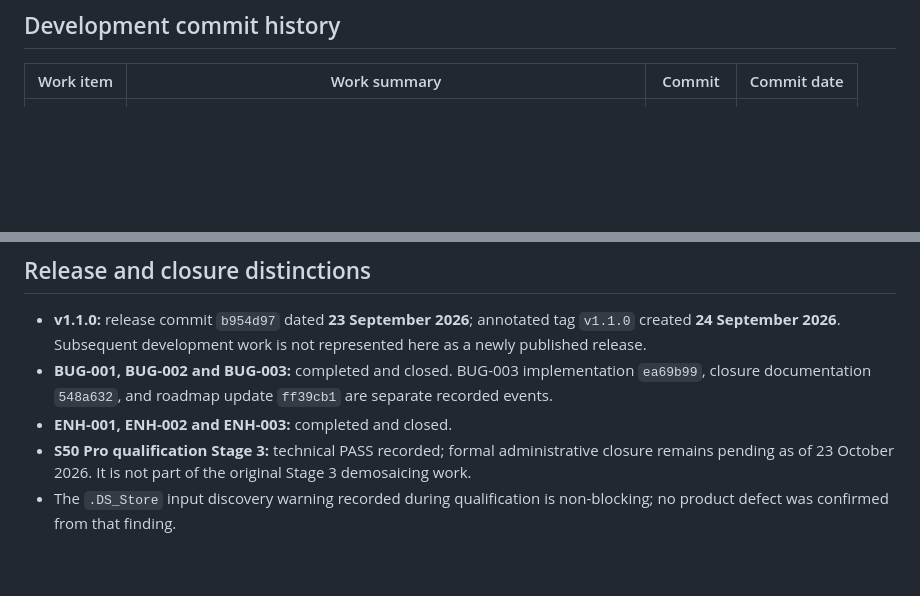
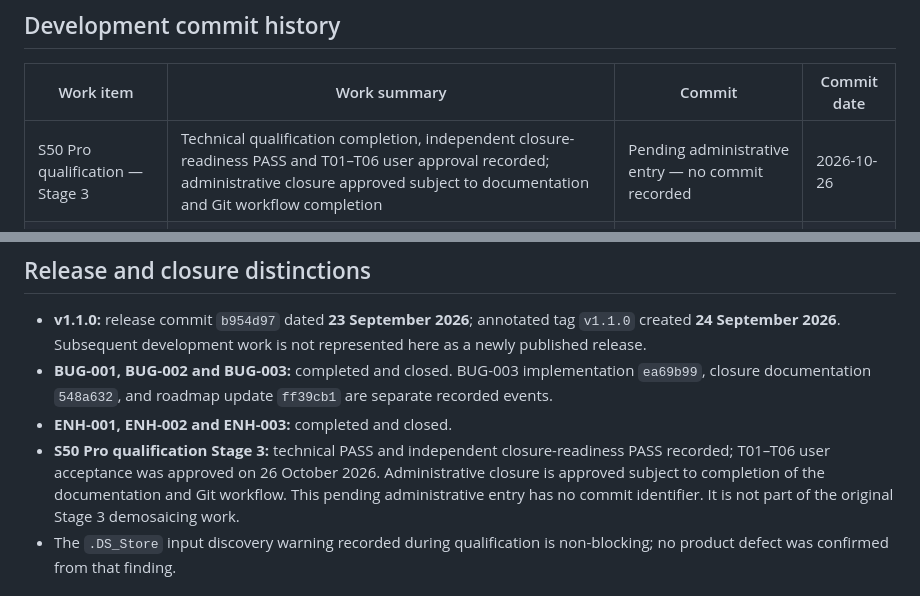
Before and after one commit to cidermark/seestar-toolkit, a Markdown page: docs/development/CHANGELOG.md, 2 parts joined by grey strips. GitHub-like rendering; blank space fills up the shorter version.

Commit message:
docs: record S50 Pro Stage 3 qualification closure

```diff
--- a/docs/development/CHANGELOG.md
+++ b/docs/development/CHANGELOG.md
@@ -12,6 +12,7 @@ The original Stages 1–9 refer to the v1.1.0 development programme; the later S
 
 | Work item | Work summary | Commit | Commit date |
 |---|---|---|---|
+| S50 Pro qualification — Stage 3 | Technical qualification completion, independent closure-readiness PASS and T01–T06 user approval recorded; administrative closure approved subject to documentation and Git workflow completion | Pending administrative entry — no commit recorded | 2026-10-26 |
 | DOC | Update roadmap with BUG-003 completion | `ff39cb1` | 2026-10-23 |
 | BUG-003 | Record BUG-003 closure documentation | `548a632` | 2026-10-21 |
 | BUG-003 | Closure documentation | `548a632` | 2026-10-21 |
@@ -122,7 +123,11 @@ The original Stages 1–9 refer to the v1.1.0 development programme; the later S
 - **v1.1.0:** release commit `b954d97` dated **23 September 2026**; annotated tag `v1.1.0` created **24 September 2026**. Subsequent development work is not represented here as a newly published release.
 - **BUG-001, BUG-002 and BUG-003:** completed and closed. BUG-003 implementation `ea69b99`, closure documentation `548a632`, and roadmap update `ff39cb1` are separate recorded events.
 - **ENH-001, ENH-002 and ENH-003:** completed and closed.
-- **S50 Pro qualification Stage 3:** technical PASS recorded; formal administrative closure remains pending as of 23 October 2026. It is not part of the original Stage 3 demosaicing work.
+- **S50 Pro qualification Stage 3:** technical PASS and independent
+  closure-readiness PASS recorded; T01–T06 user acceptance was approved on 26
+  October 2026. Administrative closure is approved subject to completion of
+  the documentation and Git workflow. This pending administrative entry has no
+  commit identifier. It is not part of the original Stage 3 demosaicing work.
 - The `.DS_Store` input discovery warning recorded during qualification is non-blocking; no product defect was confirmed from that finding.
 
 ## Provenance and maintenance
```
Also changed, not shown: docs/development/PROJECT_Notes.md (+12 -4 lines), docs/development/S50_PRO_QUALIFICATION.md (added, +233 -0 lines).
